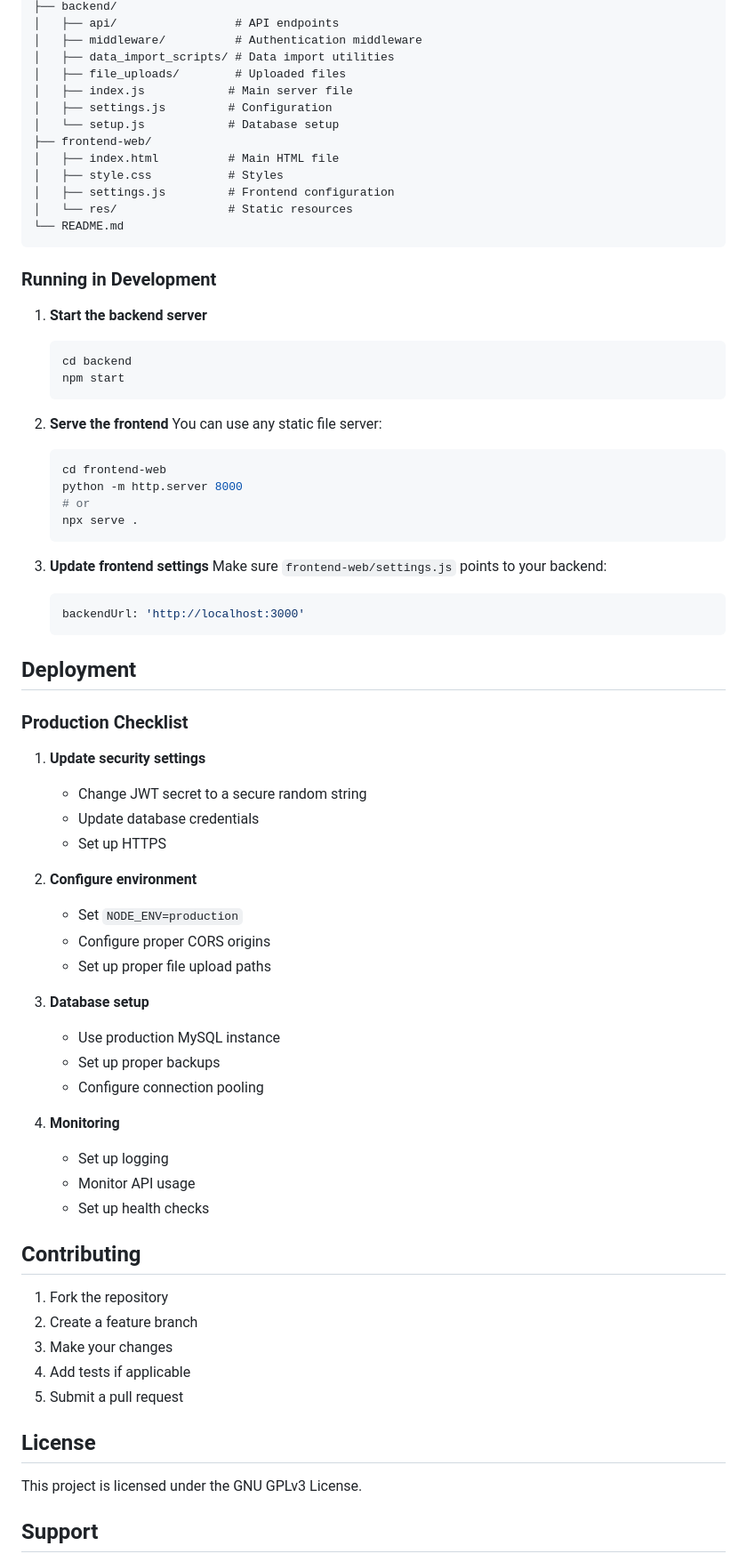
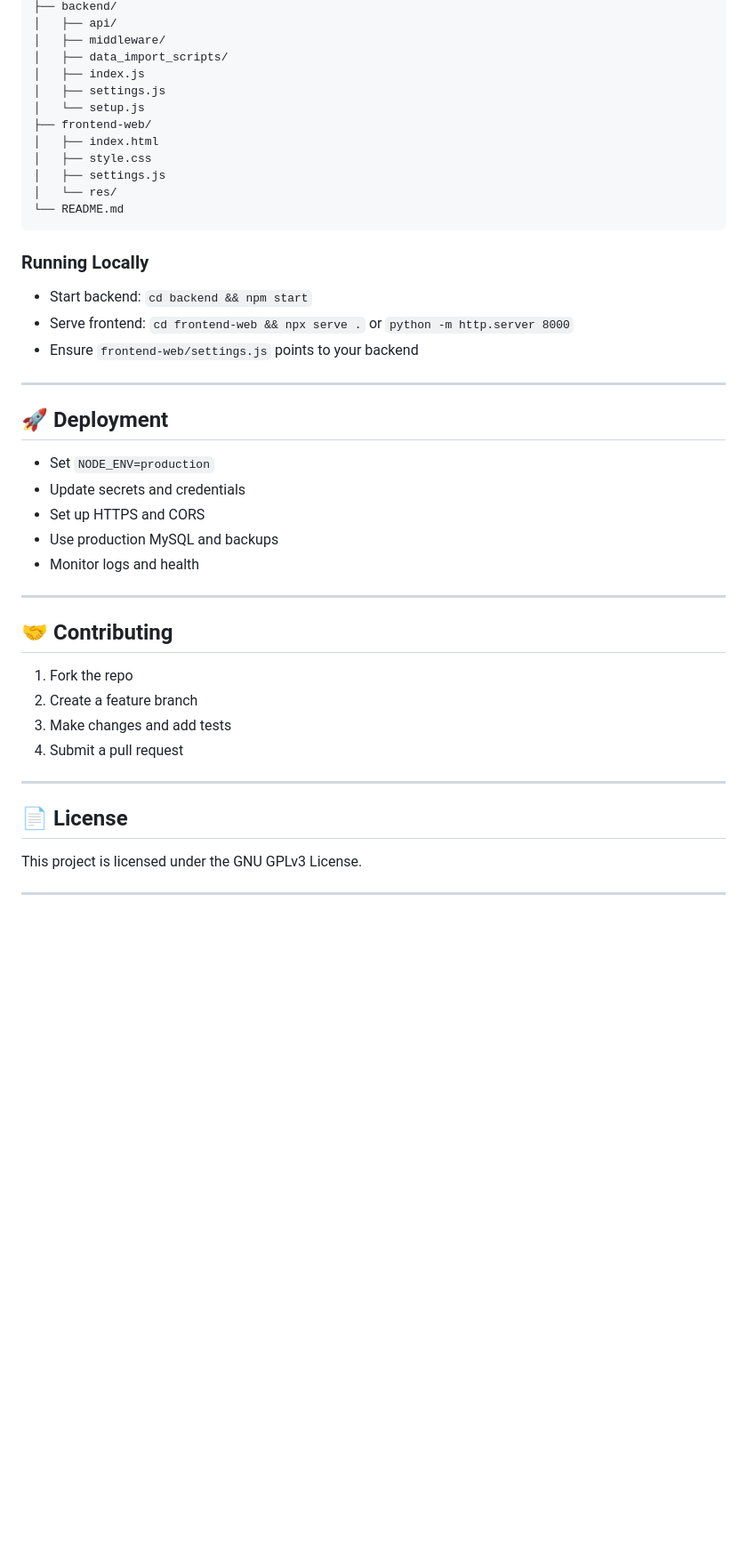
Before and after one commit to MathinUthso/CrowdsourcedReportMap, a Markdown page: README.md, the part around one of its changes. Shown at 89% size. Drawn GitHub-style; blank space fills up the shorter version.

````diff
--- a/README.md
+++ b/README.md
@@ -151,77 +138,45 @@ crowdsourced-geotracker/
 ├── backend/
-│   ├── api/                 # API endpoints
-│   ├── middleware/          # Authentication middleware
-│   ├── data_import_scripts/ # Data import utilities
-│   ├── file_uploads/        # Uploaded files
-│   ├── index.js            # Main server file
-│   ├── settings.js         # Configuration
-│   └── setup.js            # Database setup
+│   ├── api/
+│   ├── middleware/
+│   ├── data_import_scripts/
+│   ├── index.js
+│   ├── settings.js
+│   └── setup.js
 ├── frontend-web/
-│   ├── index.html          # Main HTML file
-│   ├── style.css           # Styles
-│   ├── settings.js         # Frontend configuration
-│   └── res/                # Static resources
+│   ├── index.html
+│   ├── style.css
+│   ├── settings.js
+│   └── res/
 └── README.md
 ```
 
-### Running in Development
+### Running Locally
+- Start backend: `cd backend && npm start`
+- Serve frontend: `cd frontend-web && npx serve .` or `python -m http.server 8000`
+- Ensure `frontend-web/settings.js` points to your backend
 
-1. **Start the backend server**
-   ```bash
-   cd backend
-   npm start
-   ```
+---
 
-2. **Serve the frontend**
-   You can use any static file server:
-   ```bash
-   cd frontend-web
-   python -m http.server 8000
-   # or
-   npx serve .
-   ```
+## 🚀 Deployment
+- Set `NODE_ENV=production`
+- Update secrets and credentials
+- Set up HTTPS and CORS
+- Use production MySQL and backups
+- Monitor logs and health
 
-3. **Update frontend settings**
-   Make sure `frontend-web/settings.js` points to your backend:
-   ```javascript
-   backendUrl: 'http://localhost:3000'
-   ```
+---
 
-## Deployment
+## 🤝 Contributing
+1. Fork the repo
+2. Create a feature branch
+3. Make changes and add tests
+4. Submit a pull request
 
-### Production Checklist
+---
 
-1. **Update security settings**
-   - Change JWT secret to a secure random string
-   - Update database credentials
-   - Set up HTTPS
-
-2. **Configure environment**
-   - Set `NODE_ENV=production`
-   - Configure proper CORS origins
-   - Set up proper file upload paths
-
-3. **Database setup**
-   - Use production MySQL instance
-   - Set up proper backups
-   - Configure connection pooling
-
-4. **Monitoring**
-   - Set up logging
-   - Monitor API usage
-   - Set up health checks
-
-## Contributing
-
-1. Fork the repository
-2. Create a feature branch
-3. Make your changes
-4. Add tests if applicable
-5. Submit a pull request
-
-## License
+## 📄 License
 
 This project is licensed under the GNU GPLv3 License.
 
-## Support
+---
 
````
Also changed, not shown: other parts of README.md (+85 -104 lines).
